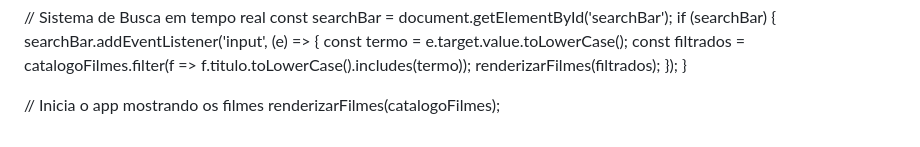
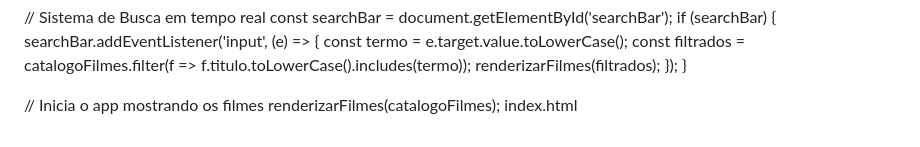
Before and after one commit to gabrielgallina979-commits/NETSY-, a Markdown page: README.md, the part around the change. Rendered like a GitHub page.

Commit message:
Add index.html reference to README

```diff
--- a/README.md
+++ b/README.md
@@ -85,3 +85,4 @@ if (searchBar) {
 
 // Inicia o app mostrando os filmes
 renderizarFilmes(catalogoFilmes);
+index.html
```
